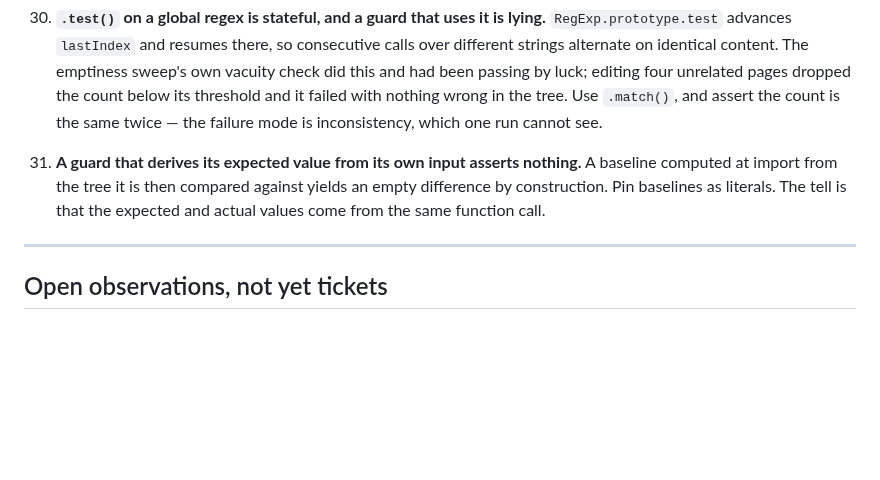
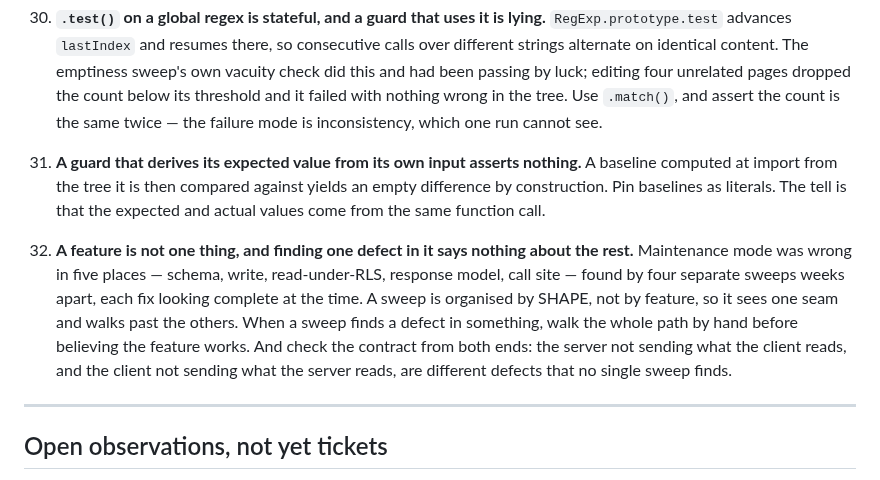
Before and after one commit to SoundSafe-Dev/OmniusGrid-X, a Markdown page: docs/engineering/defect-class-sweeps.md, the part around the change. GitHub-like rendering; blank space fills up the shorter version.

```diff
--- a/docs/engineering/defect-class-sweeps.md
+++ b/docs/engineering/defect-class-sweeps.md
@@ -2120,6 +2120,15 @@ one of its findings. The habit that catches it:
    difference by construction. Pin baselines as literals. The tell is that the expected
    and actual values come from the same function call.
 
+32. **A feature is not one thing, and finding one defect in it says nothing about the
+   rest.** Maintenance mode was wrong in five places — schema, write, read-under-RLS,
+   response model, call site — found by four separate sweeps weeks apart, each fix looking
+   complete at the time. A sweep is organised by SHAPE, not by feature, so it sees one seam
+   and walks past the others. When a sweep finds a defect in something, walk the whole path
+   by hand before believing the feature works. And check the contract from both ends: the
+   server not sending what the client reads, and the client not sending what the server
+   reads, are different defects that no single sweep finds.
+
 ---
 
 ## Open observations, not yet tickets
```
Also changed, not shown: README.md (+16 -4 lines).
